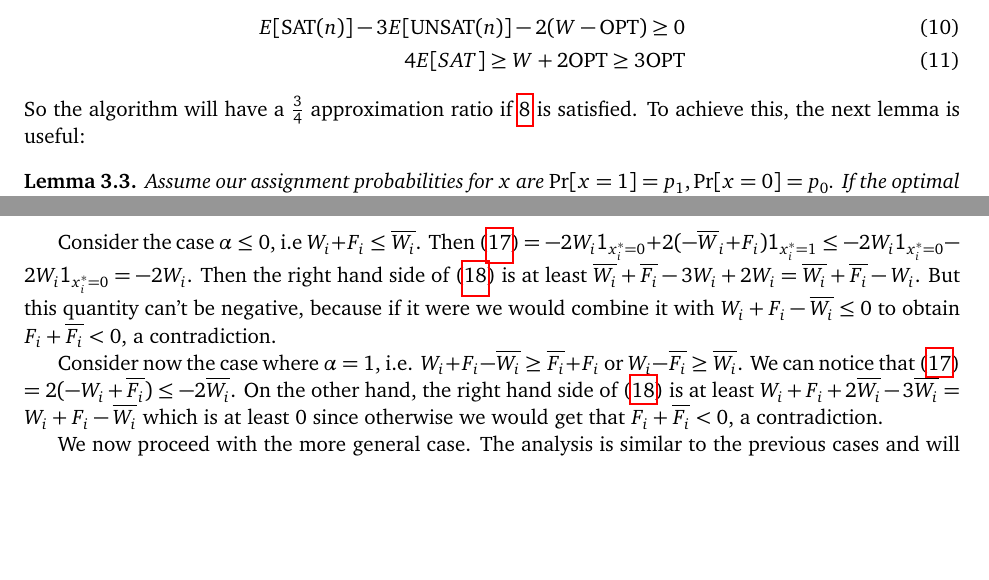
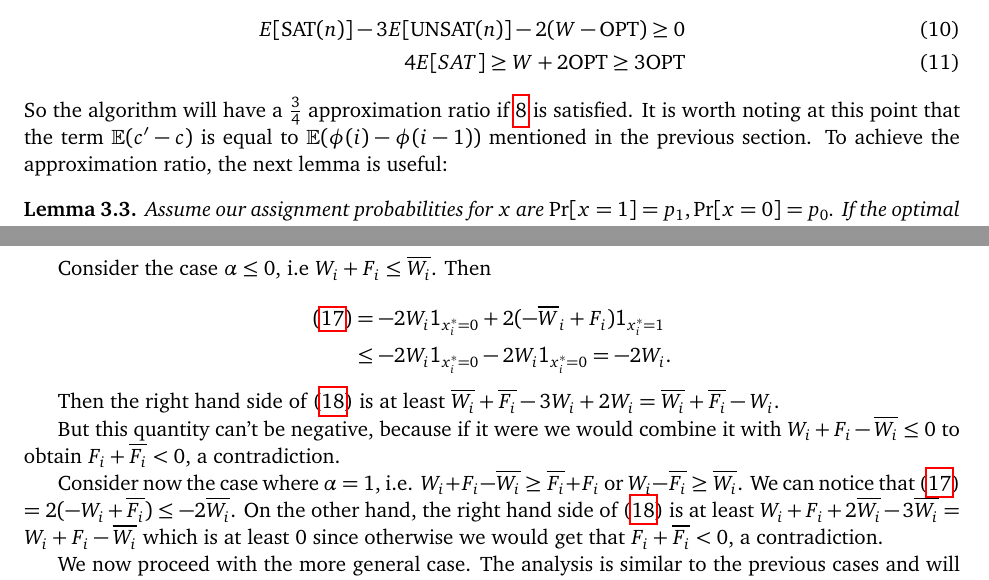
Before and after one commit to ASchvartzman/6.856Project, a LaTeX document (18-416-FP.tex): two parts of pages 5 and 7 of 8, joined at a grey line, cut so that both start at the same text, the shorter picture padded with empty space. Compiled offline with pdfLaTeX.

Commit message:
merge and some typos

```diff
--- a/18-416-FP.tex
+++ b/18-416-FP.tex
@@ -233,7 +233,8 @@ Which is exactly the condition we stated both algorithms satisfy. Adding this up
 E[\textrm{SAT}(n)] - 3E[\textrm{UNSAT}(n)] - 2(W-\textrm{OPT}) \ge 0
 \\4E[SAT] \ge W + 2\textrm{OPT} \ge 3\textrm{OPT}
 \end{eqnarray}
-So the algorithm will have a $\frac{3}{4}$ approximation ratio if \ref{C:1} is satisfied. To achieve this, the next lemma is useful:
+So the algorithm will have a $\frac{3}{4}$ approximation ratio if \ref{C:1} is satisfied. It is worth noting at this point that the term $\mathbb{E}(c'-c)$ is equal to
+$\mathbb{E}(\phi(i) - \phi(i-1))$ mentioned in the previous section. To achieve the approximation ratio, the next lemma is useful:
 \begin{lemma} \label{L:3}
 Assume our assignment probabilities for $x$ are $\Pr[x = 1] = p_1, \Pr[x=0] = p_0$. If the optimal assignment is $x=1$, then:
 \[E[\textrm{wounded} - 2(c'-c)] - (w_x - w_{\bar{x}}) \ge \frac{\mathsf{slack}}{\Delta}(w_x - w_{\bar{x}}) + \varepsilon(\mathsf{fanin} + \mathsf{fanout})\]
@@ -314,9 +315,19 @@ On the other hand
 
 We will show that $(\ref{eq:4}) \geq (\ref{eq:3})$ by showing an upper bound $B$ on the right hand side of (\ref{eq:3}) such that $(\ref{eq:4}) \geq B \geq (\ref{eq:3})$.
 
-Consider the case $\alpha \leq 0$, i.e $W_i + F_i \leq \overline{W_i}$. Then (\ref{eq:3}) $ = -2W_i \mathsf{1}_{x_i^* = 0} + 2(-\overline{W}_i + F_i) \mathsf{1}_{x_i^* = 1}
-\leq  -2W_i \mathsf{1}_{x_i^* = 0} - 2W_i \mathsf{1}_{x_i^* = 0} = -2W_i$. Then the right hand side of (\ref{eq:4}) is at least $\overline{W_i} + \overline{F_i} - 3W_i + 2W_i =
-\overline{W_i} + \overline{F_i} - W_i$. But this quantity can't be negative, because if it were we would combine it with $W_i + F_i - \overline{W_i} \leq 0$ to obtain $F_i +
+Consider the case $\alpha \leq 0$, i.e $W_i + F_i \leq \overline{W_i}$. Then
+
+\begin{equation*}
+\begin{aligned}
+(\ref{eq:3}) & = -2W_i \mathsf{1}_{x_i^* = 0} + 2(-\overline{W}_i + F_i) \mathsf{1}_{x_i^* = 1} \\
+& \leq  -2W_i \mathsf{1}_{x_i^* = 0} - 2W_i \mathsf{1}_{x_i^* = 0} = -2W_i.
+\end{aligned}
+\end{equation*}
+
+Then the right hand side of (\ref{eq:4}) is at least $\overline{W_i} + \overline{F_i} - 3W_i + 2W_i =
+\overline{W_i} + \overline{F_i} - W_i.$
+
+But this quantity can't be negative, because if it were we would combine it with $W_i + F_i - \overline{W_i} \leq 0$ to obtain $F_i +
 \overline{F_i} < 0$, a contradiction.
 
 Consider now the case where $\alpha = 1$, i.e. $W_i + F_i -\overline{W_i} \geq \overline{F_i} + F_i$ or $W_i - \overline{F_i} \geq \overline{W_i}$.
```
Also changed, not shown: 18-416-FP.tex (4 more changed lines).
